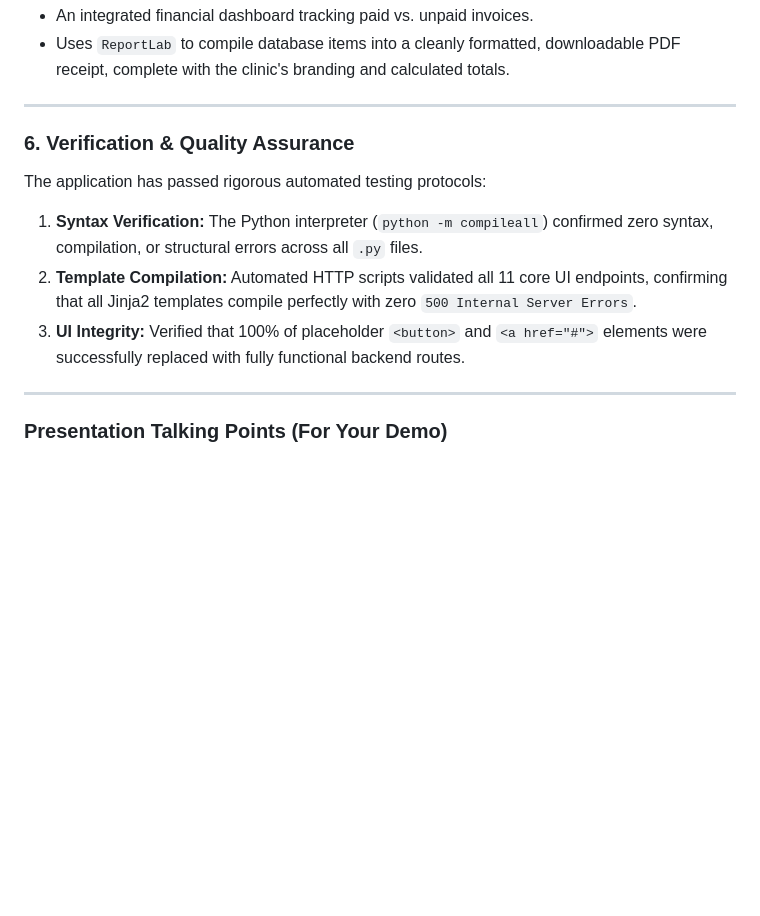
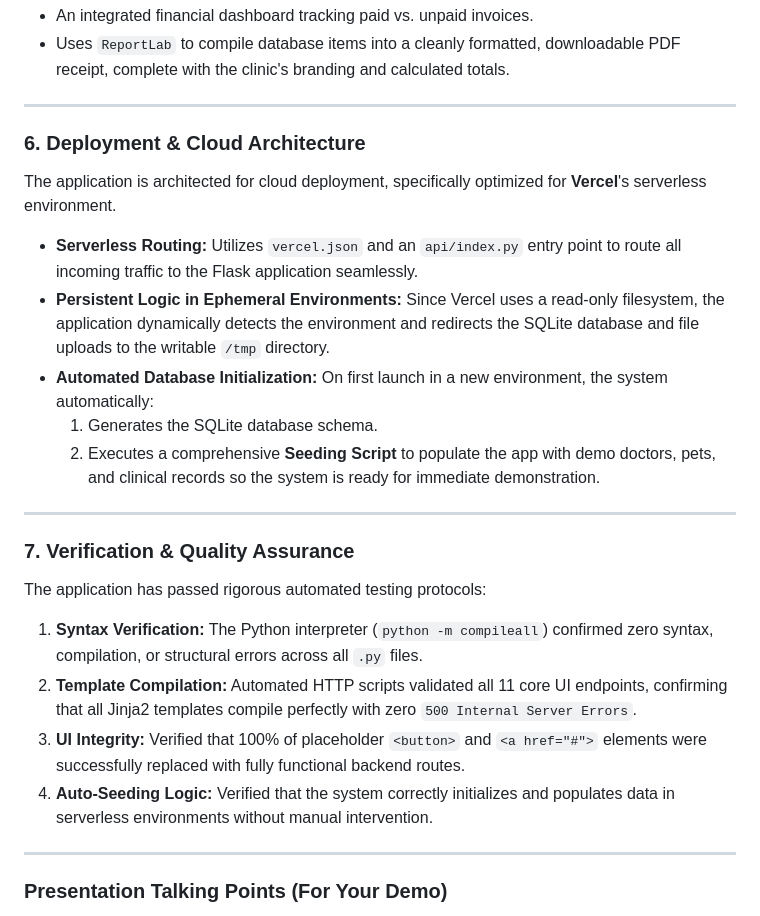
Before and after one commit to Spoorthi-Hokrana/VetCare-Management-System, a Markdown page: Project_Report.md, the part around the change. GitHub-like rendering; blank space fills up the shorter version.

Commit message:
Update project report with deployment and auto-seeding details

```diff
--- a/Project_Report.md
+++ b/Project_Report.md
@@ -84,11 +84,23 @@ A significant portion of development was dedicated to moving away from standard,
 
 ---
 
-### 6. Verification & Quality Assurance
+### 6. Deployment & Cloud Architecture
+The application is architected for cloud deployment, specifically optimized for **Vercel**'s serverless environment.
+
+*   **Serverless Routing:** Utilizes `vercel.json` and an `api/index.py` entry point to route all incoming traffic to the Flask application seamlessly.
+*   **Persistent Logic in Ephemeral Environments:** Since Vercel uses a read-only filesystem, the application dynamically detects the environment and redirects the SQLite database and file uploads to the writable `/tmp` directory.
+*   **Automated Database Initialization:** On first launch in a new environment, the system automatically:
+    1.  Generates the SQLite database schema.
+    2.  Executes a comprehensive **Seeding Script** to populate the app with demo doctors, pets, and clinical records so the system is ready for immediate demonstration.
+
+---
+
+### 7. Verification & Quality Assurance
 The application has passed rigorous automated testing protocols:
 1.  **Syntax Verification:** The Python interpreter (`python -m compileall`) confirmed zero syntax, compilation, or structural errors across all `.py` files.
 2.  **Template Compilation:** Automated HTTP scripts validated all 11 core UI endpoints, confirming that all Jinja2 templates compile perfectly with zero `500 Internal Server Errors`.
 3.  **UI Integrity:** Verified that 100% of placeholder `<button>` and `<a href="#">` elements were successfully replaced with fully functional backend routes.
+4.  **Auto-Seeding Logic:** Verified that the system correctly initializes and populates data in serverless environments without manual intervention.
 
 ---
 
```
